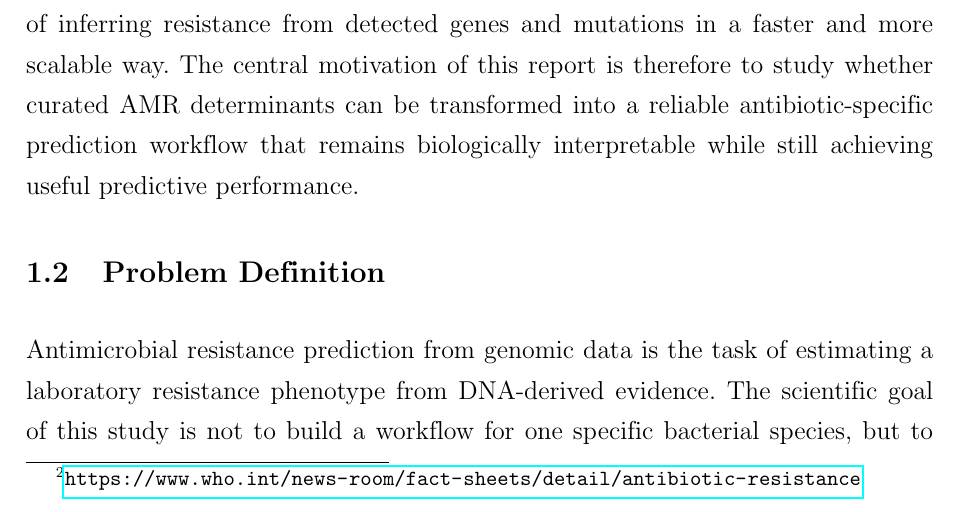
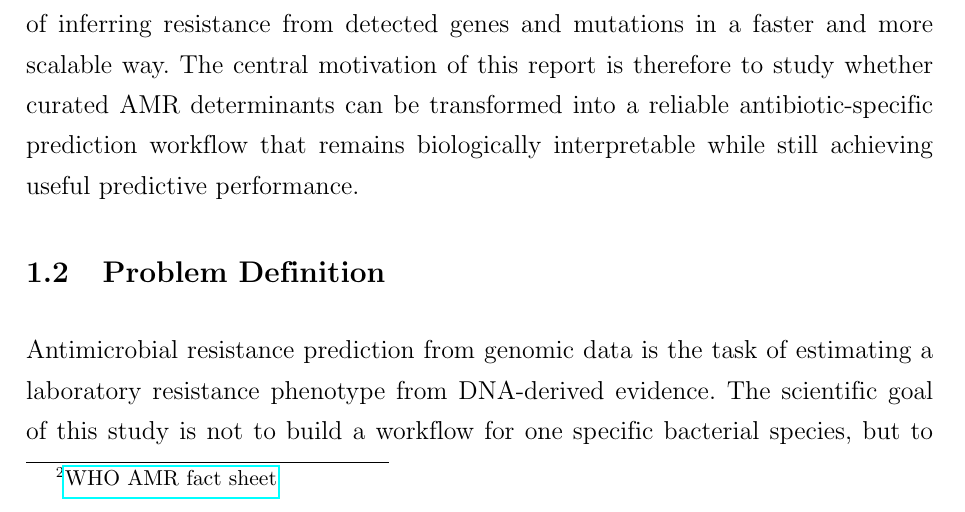
Before and after one commit to Pathogenemics/amr-prediction, a LaTeX document (report/main.tex, which reads report/chapters/c1/c1_motivation.tex): part of page 8 of 38, cut so that both start at the same text. Compiled offline with pdfLaTeX.

Commit message:
them motivation

```diff
--- a/report/chapters/c1/c1_motivation.tex
+++ b/report/chapters/c1/c1_motivation.tex
@@ -1,6 +1,6 @@
 \section{Motivation}
 
-Antimicrobial resistance (AMR) has become a major global public-health threat.\footnote{\url{https://www.who.int/news-room/fact-sheets/detail/antibiotic-resistance}} The World Health Organization notes that bacterial AMR was directly responsible for 1.27 million deaths in 2019 and contributed to 4.95 million deaths worldwide, which shows that resistance is not a narrow laboratory issue but a large-scale clinical and public-health problem. These burden estimates are also supported by a large global analysis published in \textit{The Lancet}~\citep{amrcollaborators2022global}.
+Antimicrobial resistance (AMR) has become a major global public-health threat.\footnote{\href{https://www.who.int/news-room/fact-sheets/detail/antibiotic-resistance}{WHO AMR fact sheet}} The World Health Organization notes that bacterial AMR was directly responsible for 1.27 million deaths in 2019 and contributed to 4.95 million deaths worldwide, which shows that resistance is not a narrow laboratory issue but a large-scale clinical and public-health problem. These burden estimates are also supported by a large global analysis published in \textit{The Lancet}~\citep{amrcollaborators2022global}.
 
 From a practical perspective, identifying whether a bacterial isolate is resistant or susceptible to a given antibiotic is essential for effective treatment, antibiotic stewardship, and surveillance. A wrong or delayed resistance assessment can lead to inappropriate therapy, prolonged infection, and wider spread of resistant strains. For this reason, resistance phenotype is not only a microbiological label; it is a clinically meaningful endpoint that directly affects how infections are managed.
 
```
